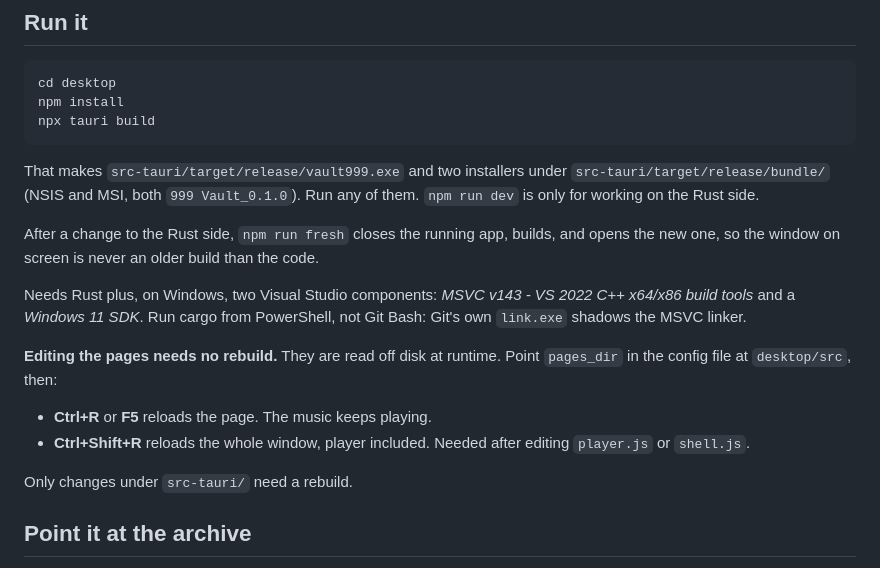
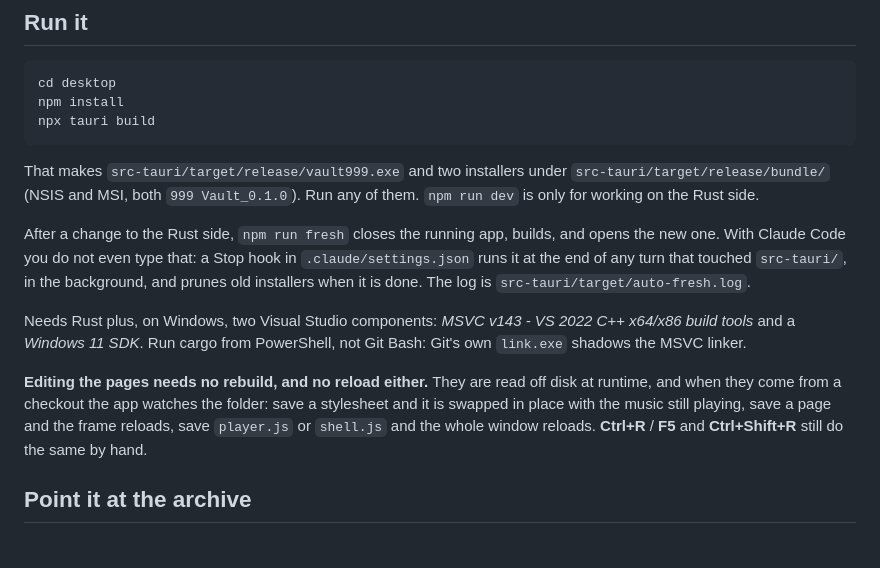
Before and after one commit to itsreallyhex/999-vault, a Markdown page: desktop/README.md, the part around the change. Rendered like a GitHub page.

Commit message:
Say in the readme that edits reload and rebuild on their own

```diff
--- a/desktop/README.md
+++ b/desktop/README.md
@@ -19,21 +19,21 @@ That makes `src-tauri/target/release/vault999.exe` and two installers under
 Run any of them. `npm run dev` is only for working on the Rust side.
 
 After a change to the Rust side, `npm run fresh` closes the running app,
-builds, and opens the new one, so the window on screen is never an older
-build than the code.
+builds, and opens the new one. With Claude Code you do not even type that:
+a Stop hook in `.claude/settings.json` runs it at the end of any turn that
+touched `src-tauri/`, in the background, and prunes old installers when it
+is done. The log is `src-tauri/target/auto-fresh.log`.
 
 Needs Rust plus, on Windows, two Visual Studio components: *MSVC v143 - VS
 2022 C++ x64/x86 build tools* and a *Windows 11 SDK*. Run cargo from
 PowerShell, not Git Bash: Git's own `link.exe` shadows the MSVC linker.
 
-**Editing the pages needs no rebuild.** They are read off disk at runtime.
-Point `pages_dir` in the config file at `desktop/src`, then:
-
-- **Ctrl+R** or **F5** reloads the page. The music keeps playing.
-- **Ctrl+Shift+R** reloads the whole window, player included. Needed after
-  editing `player.js` or `shell.js`.
-
-Only changes under `src-tauri/` need a rebuild.
+**Editing the pages needs no rebuild, and no reload either.** They are
+read off disk at runtime, and when they come from a checkout the app
+watches the folder: save a stylesheet and it is swapped in place with the
+music still playing, save a page and the frame reloads, save `player.js` or
+`shell.js` and the whole window reloads. **Ctrl+R** / **F5** and
+**Ctrl+Shift+R** still do the same by hand.
 
 ## Point it at the archive
 
```
